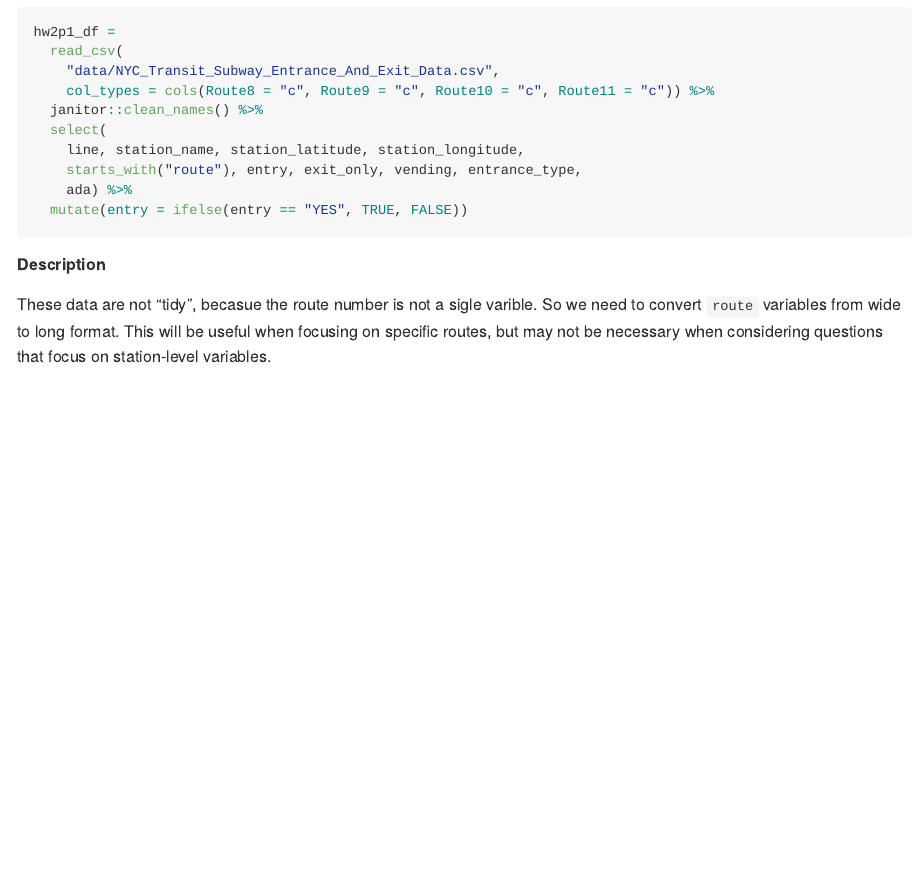
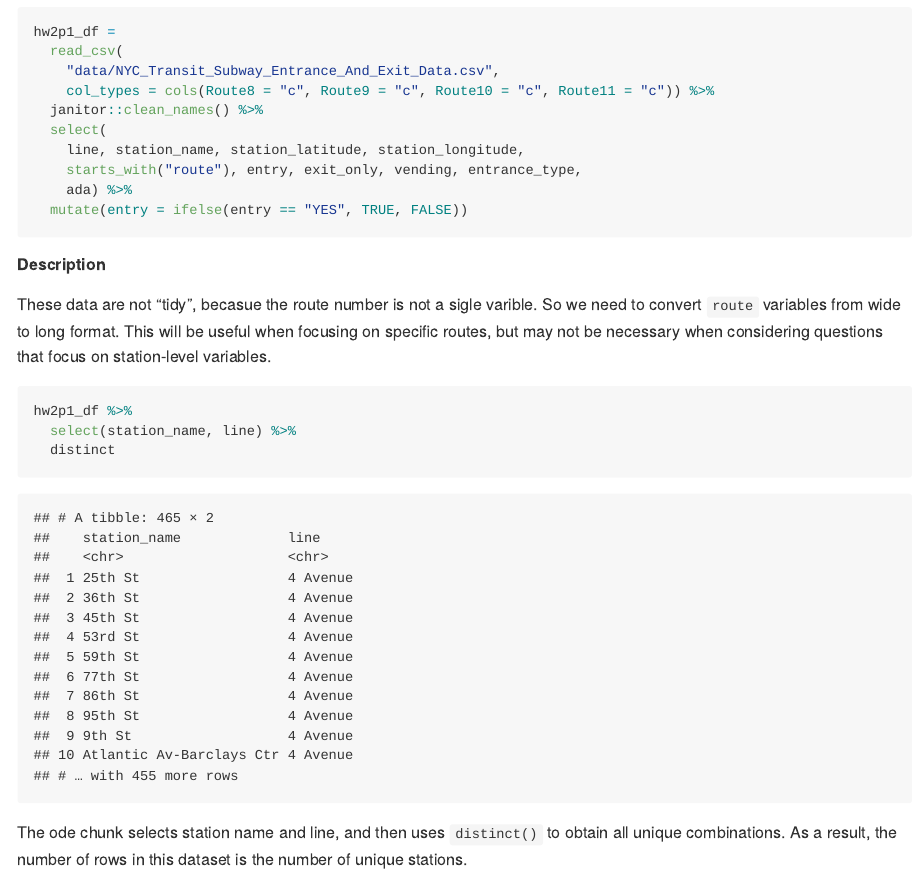
Before and after one commit to AC13C33/p8105_hw2_yc4016, an R Markdown document (p8105_hw2_yc4016.Rmd): the page in a window 1100 px wide, from 230 px down. The pictures show the output file p8105_hw2_yc4016.md that the author committed with the source, drawn offline in the style of GitHub.

Commit message:
distinction function

````diff
--- a/p8105_hw2_yc4016.Rmd
+++ b/p8105_hw2_yc4016.Rmd
@@ -29,3 +29,12 @@ hw2p1_df =
 ##### Description
 
 These data are not "tidy", becasue the route number is not a sigle varible. So we need to convert `route` variables from wide to long format. This will be useful when focusing on specific routes, but may not be necessary when considering questions that focus on station-level variables.
+
+
+```{r}
+hw2p1_df %>%
+  select(station_name, line) %>%
+  distinct
+```
+
+The ode chunk selects station name and line, and then uses `distinct()` to obtain all unique combinations. As a result, the number of rows in this dataset is the number of unique stations.
````
Also changed, not shown: p8105_hw2_yc4016.md.
